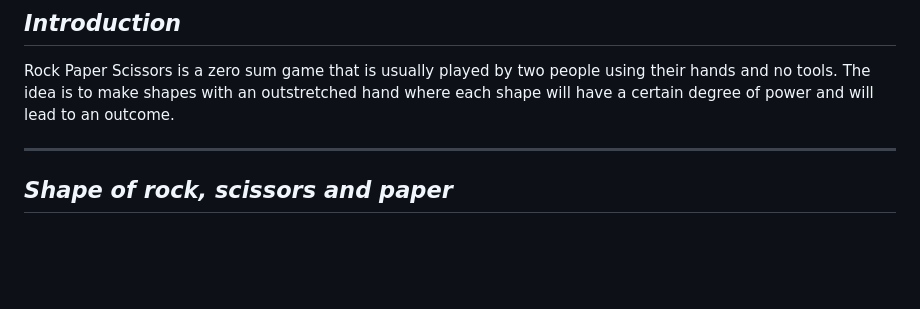
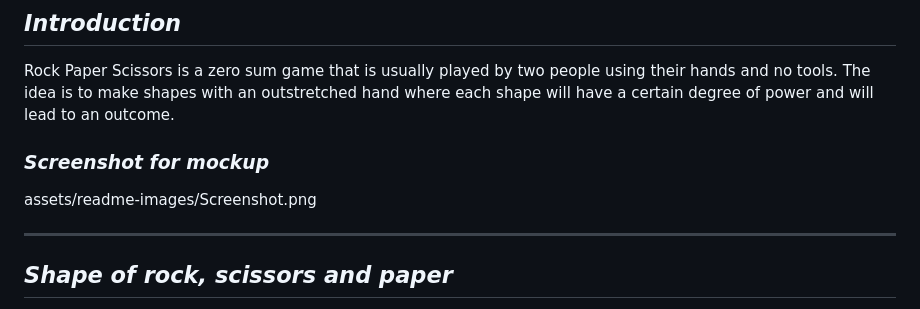
Before and after one commit to Code-Institute-Submissions/ejiro-design-siccisors-game, a Markdown page: README.md, the part around the change. GitHub-like rendering; blank space fills up the shorter version.

```diff
--- a/README.md
+++ b/README.md
@@ -3,6 +3,9 @@
 ## *Introduction*
 
 Rock Paper Scissors is a zero sum game that is usually played by two people using their hands and no tools. The idea is to make shapes with an outstretched hand where each shape will have a certain degree of power and will lead to an outcome.
+
+### *Screenshot for mockup*
+assets/readme-images/Screenshot.png
 ___
 
 ## *Shape of rock, scissors and paper*
```
Also changed, not shown: assets/readme-images/Screenshot.png (renamed from assets/readme-images/Screenshot 2022-02-01 at 5.58.57 PM.png).
